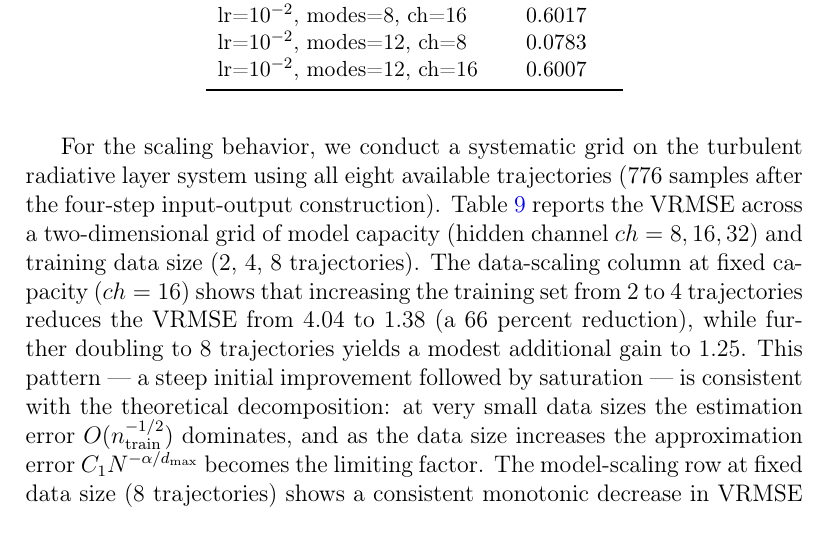
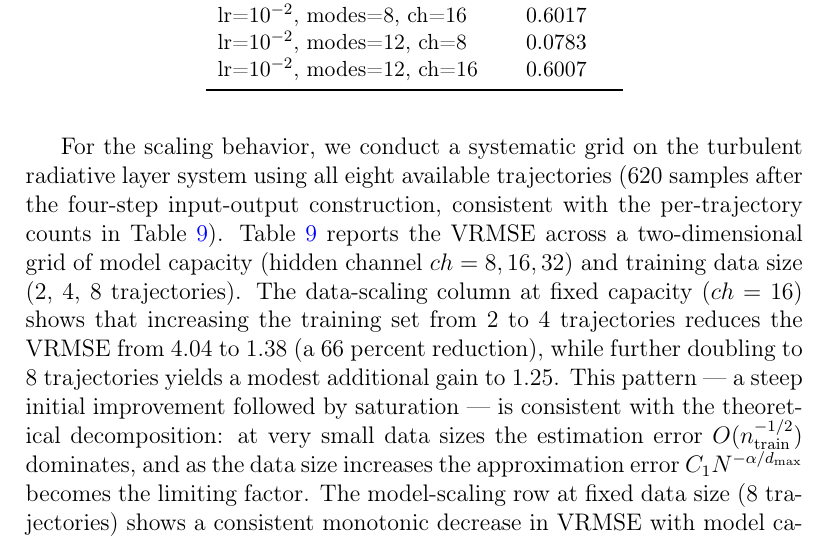
Before and after one commit to YI-HAIBO/the-well, a LaTeX paper (manuscript_en_jcp.tex): part of page 20 of 41, cut so that both start at the same text. Compiled offline with pdfLaTeX.

Commit message:
Round 4: fix P1 R10 (776->620 samples, consistent with Table m8)

```diff
--- a/manuscript_en_jcp.tex
+++ b/manuscript_en_jcp.tex
@@ -353,7 +353,7 @@ lr=$10^{-2}$, modes=12, ch=16 & $0.6007$ \\
 \subsection{Pretraining convergence and scaling}
 We verify the pretraining advantage by comparing a cross-field pretrained model with a scratch model. The pretrained initialization reduces the initial loss from $0.750$ to $0.258$, an improvement of $0.492$, and the final loss reaches $0.0291$ against $0.0345$ for the scratch model. The loss decays exponentially, consistent with the factor $(1-\mu\eta)^T$. The hyperparameter sensitivity analysis in Table~\ref{tab:m7} confirms that the learning rate is the dominant hyperparameter, consistent with the PL convergence analysis: the factor $(1-\mu\eta)^T$ depends on the product of the PL constant and the step size, and a suboptimal step size slows convergence on a small training set.
 
-For the scaling behavior, we conduct a systematic grid on the turbulent radiative layer system using all eight available trajectories (776 samples after the four-step input-output construction). Table~\ref{tab:m8} reports the VRMSE across a two-dimensional grid of model capacity (hidden channel $ch=8,16,32$) and training data size (2, 4, 8 trajectories). The data-scaling column at fixed capacity ($ch=16$) shows that increasing the training set from 2 to 4 trajectories reduces the VRMSE from $4.04$ to $1.38$ (a 66 percent reduction), while further doubling to 8 trajectories yields a modest additional gain to $1.25$. This pattern --- a steep initial improvement followed by saturation --- is consistent with the theoretical decomposition: at very small data sizes the estimation error $O(n_{\mathrm{train}}^{-1/2})$ dominates, and as the data size increases the approximation error $C_1 N^{-\alpha/d_{\max}}$ becomes the limiting factor. The model-scaling row at fixed data size (8 trajectories) shows a consistent monotonic decrease in VRMSE with model capacity ($2.84$ at $ch=8$, $1.25$ at $ch=16$, $0.67$ at $ch=32$), confirming that the model scales efficiently at the tested capacities and that the shared spectral-convolution design scales effectively. The joint dependence on capacity and data size does not reduce to a single parametric form at the tested scale; the observed trends --- data saturation and continued model improvement --- are consistent with the theoretical analysis, where the scaling exponent depends on the spectral decay rate $\alpha$ (which varies across fields, Table~\ref{tab:e4a}) and the convergence depends on the PL constant $\mu$. The key theoretical contributions --- the multi-operator approximation bound, the zero-shot cross-system generalization bound, and the pretraining-to-finetuning convergence bound --- hold independently of any parametric scaling form.
+For the scaling behavior, we conduct a systematic grid on the turbulent radiative layer system using all eight available trajectories (620 samples after the four-step input-output construction, consistent with the per-trajectory counts in Table~\ref{tab:m8}). Table~\ref{tab:m8} reports the VRMSE across a two-dimensional grid of model capacity (hidden channel $ch=8,16,32$) and training data size (2, 4, 8 trajectories). The data-scaling column at fixed capacity ($ch=16$) shows that increasing the training set from 2 to 4 trajectories reduces the VRMSE from $4.04$ to $1.38$ (a 66 percent reduction), while further doubling to 8 trajectories yields a modest additional gain to $1.25$. This pattern --- a steep initial improvement followed by saturation --- is consistent with the theoretical decomposition: at very small data sizes the estimation error $O(n_{\mathrm{train}}^{-1/2})$ dominates, and as the data size increases the approximation error $C_1 N^{-\alpha/d_{\max}}$ becomes the limiting factor. The model-scaling row at fixed data size (8 trajectories) shows a consistent monotonic decrease in VRMSE with model capacity ($2.84$ at $ch=8$, $1.25$ at $ch=16$, $0.67$ at $ch=32$), confirming that the model scales efficiently at the tested capacities and that the shared spectral-convolution design scales effectively. The joint dependence on capacity and data size does not reduce to a single parametric form at the tested scale; the observed trends --- data saturation and continued model improvement --- are consistent with the theoretical analysis, where the scaling exponent depends on the spectral decay rate $\alpha$ (which varies across fields, Table~\ref{tab:e4a}) and the convergence depends on the PL constant $\mu$. The key theoretical contributions --- the multi-operator approximation bound, the zero-shot cross-system generalization bound, and the pretraining-to-finetuning convergence bound --- hold independently of any parametric scaling form.
 
 \begin{table}[t]
 \centering
```
